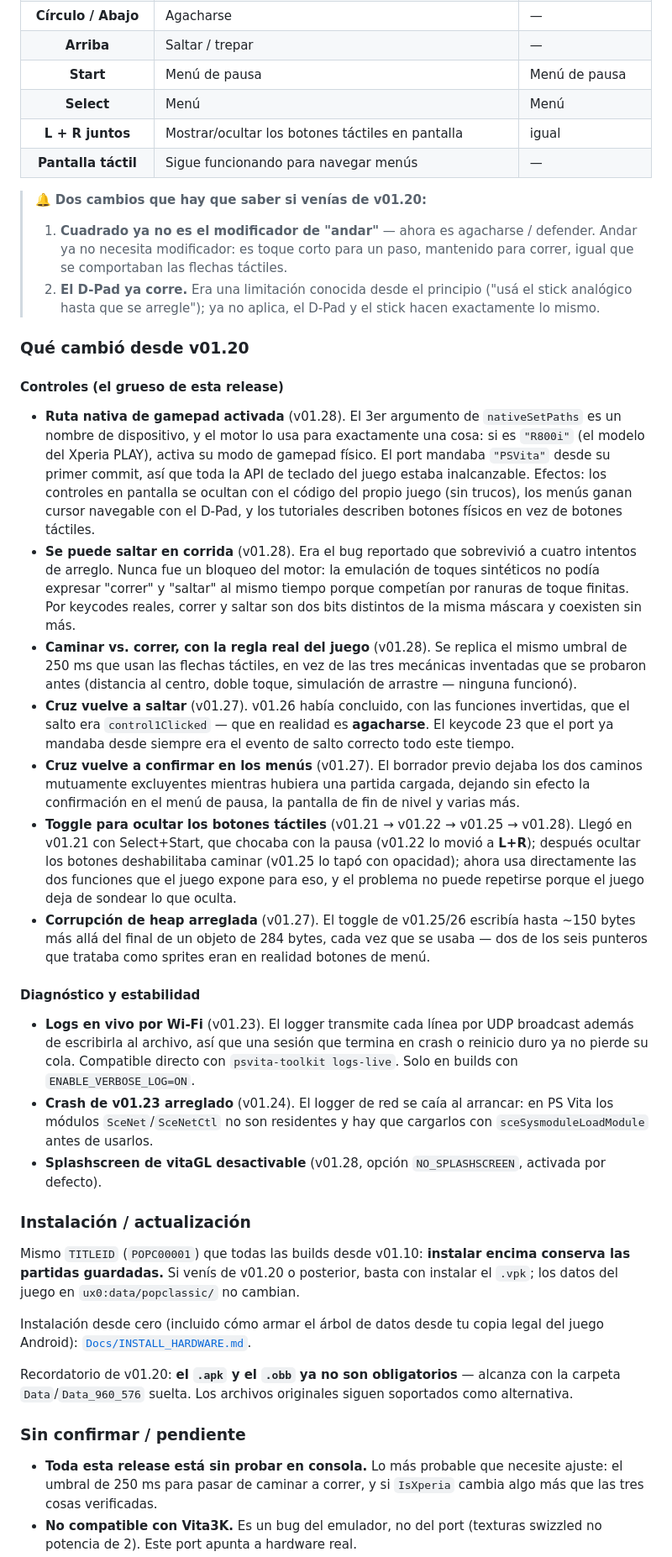
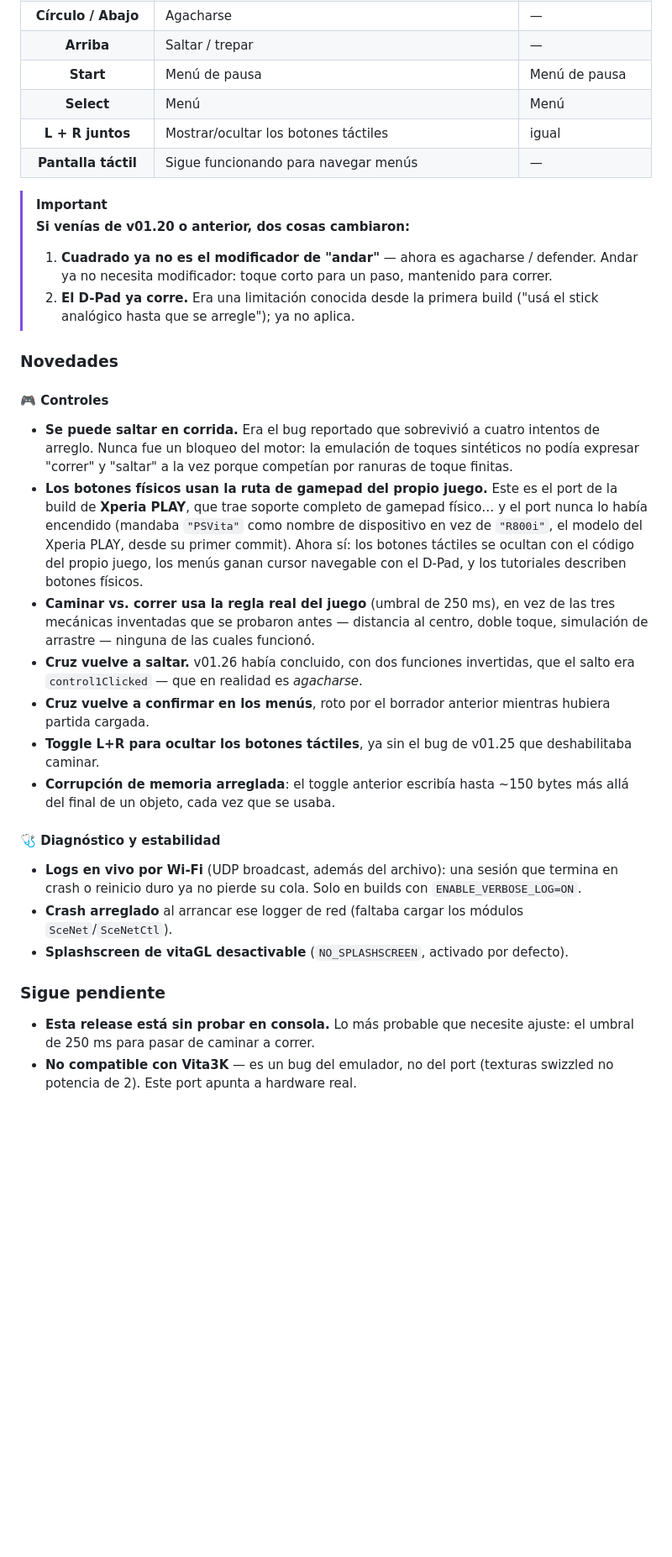
Before and after one commit to MetalSyntax/prince-of-persia-classic-psvita-port, a Markdown page: Docs/RELEASE_v01.28.md, the part around one of its changes. Shown at 84% size. GitHub-like rendering; blank space fills up the shorter version.

```diff
--- a/Docs/RELEASE_v01.28.md
+++ b/Docs/RELEASE_v01.28.md
@@ -37,72 +51,48 @@ adivinadas, y **se puede saltar en corrida**.
 | **Arriba** | Saltar / trepar | — |
 | **Start** | Menú de pausa | Menú de pausa |
 | **Select** | Menú | Menú |
-| **L + R juntos** | Mostrar/ocultar los botones táctiles en pantalla | igual |
+| **L + R juntos** | Mostrar/ocultar los botones táctiles | igual |
 | **Pantalla táctil** | Sigue funcionando para navegar menús | — |
 
-> 🔔 **Dos cambios que hay que saber si venías de v01.20:**
->
+> [!IMPORTANT]
+> **Si venías de v01.20 o anterior, dos cosas cambiaron:**
 > 1. **Cuadrado ya no es el modificador de "andar"** — ahora es agacharse / defender. Andar ya no necesita
->    modificador: es toque corto para un paso, mantenido para correr, igual que se comportaban las flechas
->    táctiles.
-> 2. **El D-Pad ya corre.** Era una limitación conocida desde el principio ("usá el stick analógico hasta
->    que se arregle"); ya no aplica, el D-Pad y el stick hacen exactamente lo mismo.
+>    modificador: toque corto para un paso, mantenido para correr.
+> 2. **El D-Pad ya corre.** Era una limitación conocida desde la primera build ("usá el stick analógico
+>    hasta que se arregle"); ya no aplica.
 
-### Qué cambió desde v01.20
+### Novedades
 
-#### Controles (el grueso de esta release)
+#### 🎮 Controles
 
-- **Ruta nativa de gamepad activada** (v01.28). El 3er argumento de `nativeSetPaths` es un nombre de
-  dispositivo, y el motor lo usa para exactamente una cosa: si es `"R800i"` (el modelo del Xperia PLAY),
-  activa su modo de gamepad físico. El port mandaba `"PSVita"` desde su primer commit, así que toda la API
-  de teclado del juego estaba inalcanzable. Efectos: los controles en pantalla se ocultan con el código del
-  propio juego (sin trucos), los menús ganan cursor navegable con el D-Pad, y los tutoriales describen
-  botones físicos en vez de botones táctiles.
-- **Se puede saltar en corrida** (v01.28). Era el bug reportado que sobrevivió a cuatro intentos de arreglo.
-  Nunca fue un bloqueo del motor: la emulación de toques sintéticos no podía expresar "correr" y "saltar" al
-  mismo tiempo porque competían por ranuras de toque finitas. Por keycodes reales, correr y saltar son dos
-  bits distintos de la misma máscara y coexisten sin más.
-- **Caminar vs. correr, con la regla real del juego** (v01.28). Se replica el mismo umbral de 250 ms que
-  usan las flechas táctiles, en vez de las tres mecánicas inventadas que se probaron antes (distancia al
-  centro, doble toque, simulación de arrastre — ninguna funcionó).
-- **Cruz vuelve a saltar** (v01.27). v01.26 había concluido, con las funciones invertidas, que el salto era
-  `control1Clicked` — que en realidad es **agacharse**. El keycode 23 que el port ya mandaba desde siempre
-  era el evento de salto correcto todo este tiempo.
-- **Cruz vuelve a confirmar en los menús** (v01.27). El borrador previo dejaba los dos caminos mutuamente
-  excluyentes mientras hubiera una partida cargada, dejando sin efecto la confirmación en el menú de pausa,
-  la pantalla de fin de nivel y varias más.
-- **Toggle para ocultar los botones táctiles** (v01.21 → v01.22 → v01.25 → v01.28). Llegó en v01.21 con
-  Select+Start, que chocaba con la pausa (v01.22 lo movió a **L+R**); después ocultar los botones
-  deshabilitaba caminar (v01.25 lo tapó con opacidad); ahora usa directamente las dos funciones que el juego
-  expone para eso, y el problema no puede repetirse porque el juego deja de sondear lo que oculta.
-- **Corrupción de heap arreglada** (v01.27). El toggle de v01.25/26 escribía hasta ~150 bytes más allá del
-  final de un objeto de 284 bytes, cada vez que se usaba — dos de los seis punteros que trataba como
-  sprites eran en realidad botones de menú.
+- **Se puede saltar en corrida.** Era el bug reportado que sobrevivió a cuatro intentos de arreglo. Nunca
+  fue un bloqueo del motor: la emulación de toques sintéticos no podía expresar "correr" y "saltar" a la vez
+  porque competían por ranuras de toque finitas.
+- **Los botones físicos usan la ruta de gamepad del propio juego.** Este es el port de la build de **Xperia
+  PLAY**, que trae soporte completo de gamepad físico… y el port nunca lo había encendido (mandaba
+  `"PSVita"` como nombre de dispositivo en vez de `"R800i"`, el modelo del Xperia PLAY, desde su primer
+  commit). Ahora sí: los botones táctiles se ocultan con el código del propio juego, los menús ganan cursor
+  navegable con el D-Pad, y los tutoriales describen botones físicos.
+- **Caminar vs. correr usa la regla real del juego** (umbral de 250 ms), en vez de las tres mecánicas
+  inventadas que se probaron antes — distancia al centro, doble toque, simulación de arrastre — ninguna de
+  las cuales funcionó.
+- **Cruz vuelve a saltar.** v01.26 había concluido, con dos funciones invertidas, que el salto era
+  `control1Clicked` — que en realidad es *agacharse*.
+- **Cruz vuelve a confirmar en los menús**, roto por el borrador anterior mientras hubiera partida cargada.
+- **Toggle L+R para ocultar los botones táctiles**, ya sin el bug de v01.25 que deshabilitaba caminar.
+- **Corrupción de memoria arreglada**: el toggle anterior escribía hasta ~150 bytes más allá del final de un
+  objeto, cada vez que se usaba.
 
-#### Diagnóstico y estabilidad
+#### 🩺 Diagnóstico y estabilidad
 
-- **Logs en vivo por Wi-Fi** (v01.23). El logger transmite cada línea por UDP broadcast además de
-  escribirla al archivo, así que una sesión que termina en crash o reinicio duro ya no pierde su cola.
-  Compatible directo con `psvita-toolkit logs-live`. Solo en builds con `ENABLE_VERBOSE_LOG=ON`.
-- **Crash de v01.23 arreglado** (v01.24). El logger de red se caía al arrancar: en PS Vita los módulos
-  `SceNet`/`SceNetCtl` no son residentes y hay que cargarlos con `sceSysmoduleLoadModule` antes de usarlos.
-- **Splashscreen de vitaGL desactivable** (v01.28, opción `NO_SPLASHSCREEN`, activada por defecto).
+- **Logs en vivo por Wi-Fi** (UDP broadcast, además del archivo): una sesión que termina en crash o reinicio
+  duro ya no pierde su cola. Solo en builds con `ENABLE_VERBOSE_LOG=ON`.
+- **Crash arreglado** al arrancar ese logger de red (faltaba cargar los módulos `SceNet`/`SceNetCtl`).
+- **Splashscreen de vitaGL desactivable** (`NO_SPLASHSCREEN`, activado por defecto).
 
-### Instalación / actualización
+### Sigue pendiente
 
-Mismo `TITLEID` (`POPC00001`) que todas las builds desde v01.10: **instalar encima conserva las partidas
-guardadas.** Si venís de v01.20 o posterior, basta con instalar el `.vpk`; los datos del juego en
-`ux0:data/popclassic/` no cambian.
-
-Instalación desde cero (incluido cómo armar el árbol de datos desde tu copia legal del juego Android):
-[`Docs/INSTALL_HARDWARE.md`](INSTALL_HARDWARE.md).
-
-Recordatorio de v01.20: **el `.apk` y el `.obb` ya no son obligatorios** — alcanza con la carpeta
-`Data`/`Data_960_576` suelta. Los archivos originales siguen soportados como alternativa.
-
-### Sin confirmar / pendiente
-
-- **Toda esta release está sin probar en consola.** Lo más probable que necesite ajuste: el umbral de
-  250 ms para pasar de caminar a correr, y si `IsXperia` cambia algo más que las tres cosas verificadas.
-- **No compatible con Vita3K.** Es un bug del emulador, no del port (texturas swizzled no potencia de 2).
+- **Esta release está sin probar en consola.** Lo más probable que necesite ajuste: el umbral de 250 ms
+  para pasar de caminar a correr.
+- **No compatible con Vita3K** — es un bug del emulador, no del port (texturas swizzled no potencia de 2).
   Este port apunta a hardware real.
```
Also changed, not shown: other parts of Docs/RELEASE_v01.28.md (+102 -122 lines).
